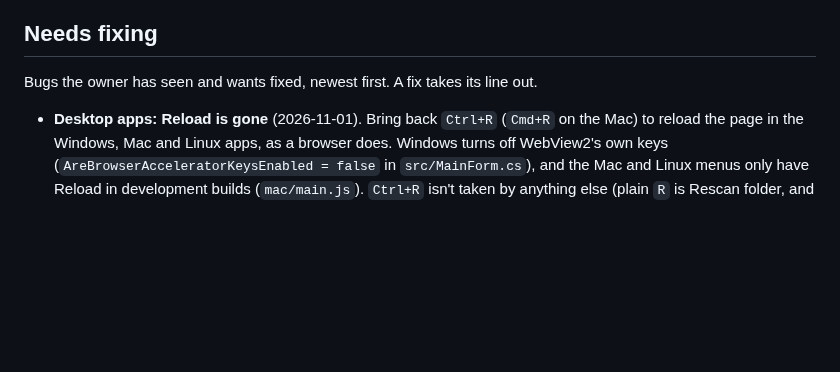
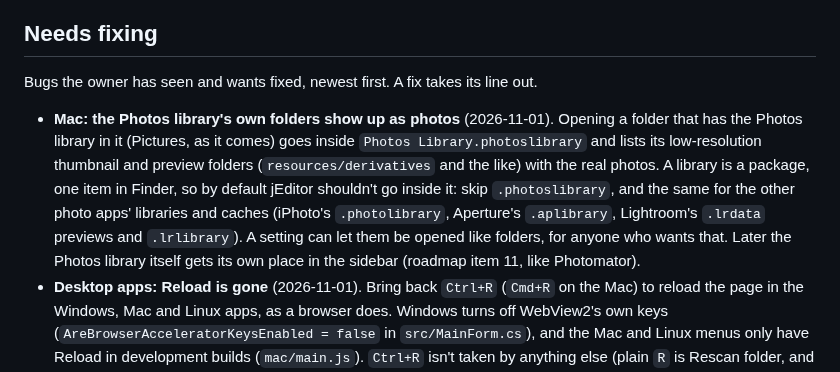
Before and after one commit to xmui/jEditor, a Markdown page: PLAN.md, the part around the change. GitHub-like rendering; blank space fills up the shorter version.

Commit message:
Plan: Needs fixing gets the Photos library's thumbnail folders showing up on the Mac
Co-Authored-By: Claude Opus 5.5 <noreply@anthropic.com>
Claude-Session: https://claude.ai/code/session_01DaBJfQD4nGmkZZNXLWnaQK

```diff
--- a/PLAN.md
+++ b/PLAN.md
@@ -52,6 +52,7 @@ jEditor is one product, in this repo, shipped three ways from one UI (`app/`):
 
 Bugs the owner has seen and wants fixed, newest first. A fix takes its line out.
 
+- **Mac: the Photos library's own folders show up as photos** (2026-11-01). Opening a folder that has the Photos library in it (Pictures, as it comes) goes inside `Photos Library.photoslibrary` and lists its low-resolution thumbnail and preview folders (`resources/derivatives` and the like) with the real photos. A library is a package, one item in Finder, so by default jEditor shouldn't go inside it: skip `.photoslibrary`, and the same for the other photo apps' libraries and caches (iPhoto's `.photolibrary`, Aperture's `.aplibrary`, Lightroom's `.lrdata` previews and `.lrlibrary`). A setting can let them be opened like folders, for anyone who wants that. Later the Photos library itself gets its own place in the sidebar (roadmap item 11, like Photomator).
 - **Desktop apps: Reload is gone** (2026-11-01). Bring back `Ctrl+R` (`Cmd+R` on the Mac) to reload the page in the Windows, Mac and Linux apps, as a browser does. Windows turns off WebView2's own keys (`AreBrowserAcceleratorKeysEnabled = false` in `src/MainForm.cs`), and the Mac and Linux menus only have Reload in development builds (`mac/main.js`). `Ctrl+R` isn't taken by anything else (plain `R` is Rescan folder, and Reset in Crop and Adjust). Keep what's unsaved safe: ask first if there are changes, as closing the window does.
 - **A warning before opening a huge folder** (2026-11-01). Opening a folder of more than about 2,000 photos takes so long that it looks stuck, so ask first: "This folder has 8,412 photos. Opening it may take a while. Open it anyway?" (Open / Cancel, and Don't ask again). The number can change in Settings → Projects. Also find out why it's still slow for the owner after 1.50.0's huge-folder work, which measured the grid opening in about a second: the first scan of the folder, thumbnails being made, or the Windows app's file access.
 - **Mac: the Adjust and Paint chips clip into the window's title** (2026-11-01, after 1.50.1). In Adjust and Paint, the chip that names the mode, at the top left, runs into the title in the title bar and is cut off. #113 (1.50.0) kept Photos · Adjust · Paint clear of the traffic lights and the toolbar, but not these chips. Check every Toolbar size, macOS 26 and older, full screen, and with the sidebar open and closed.
```
